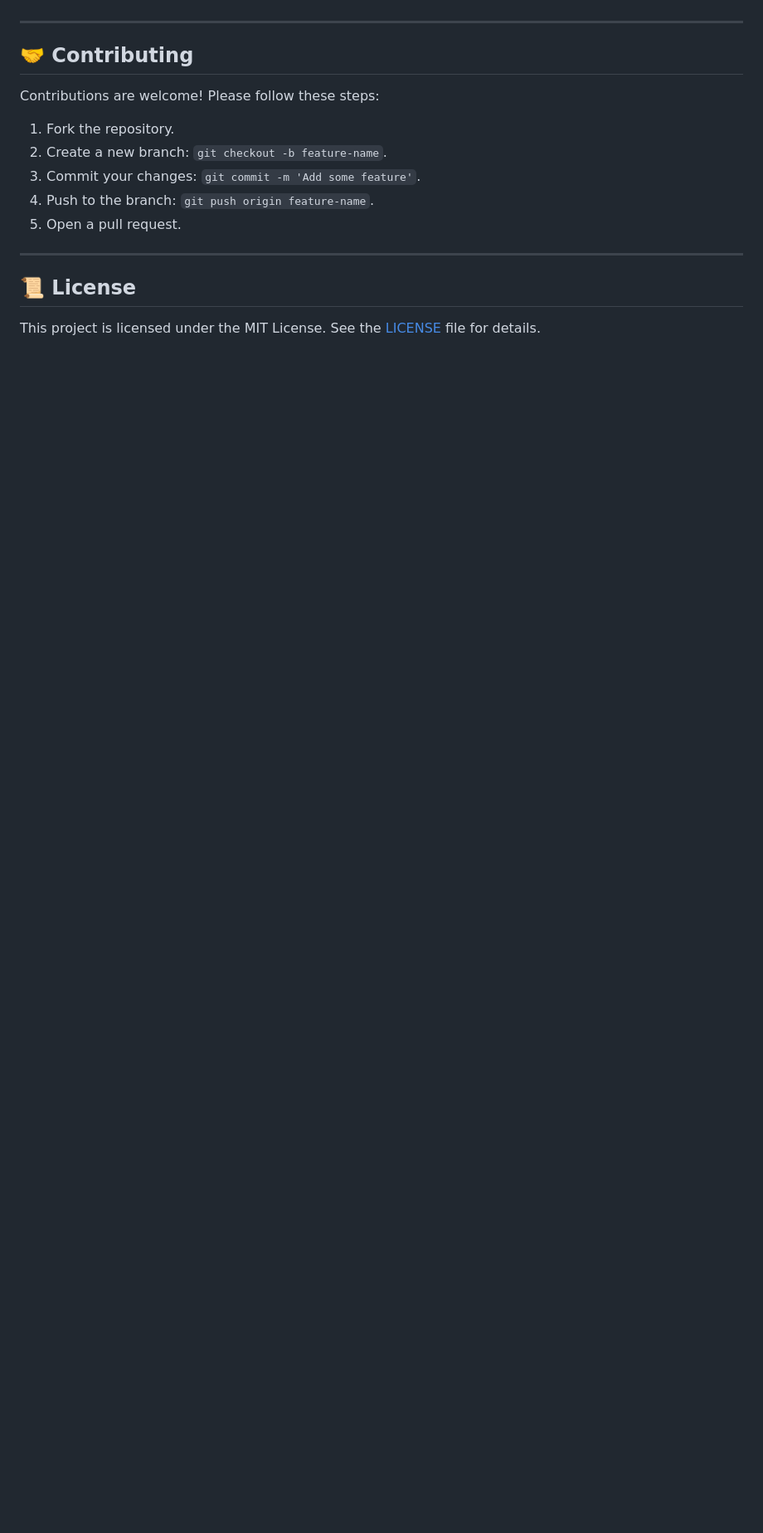
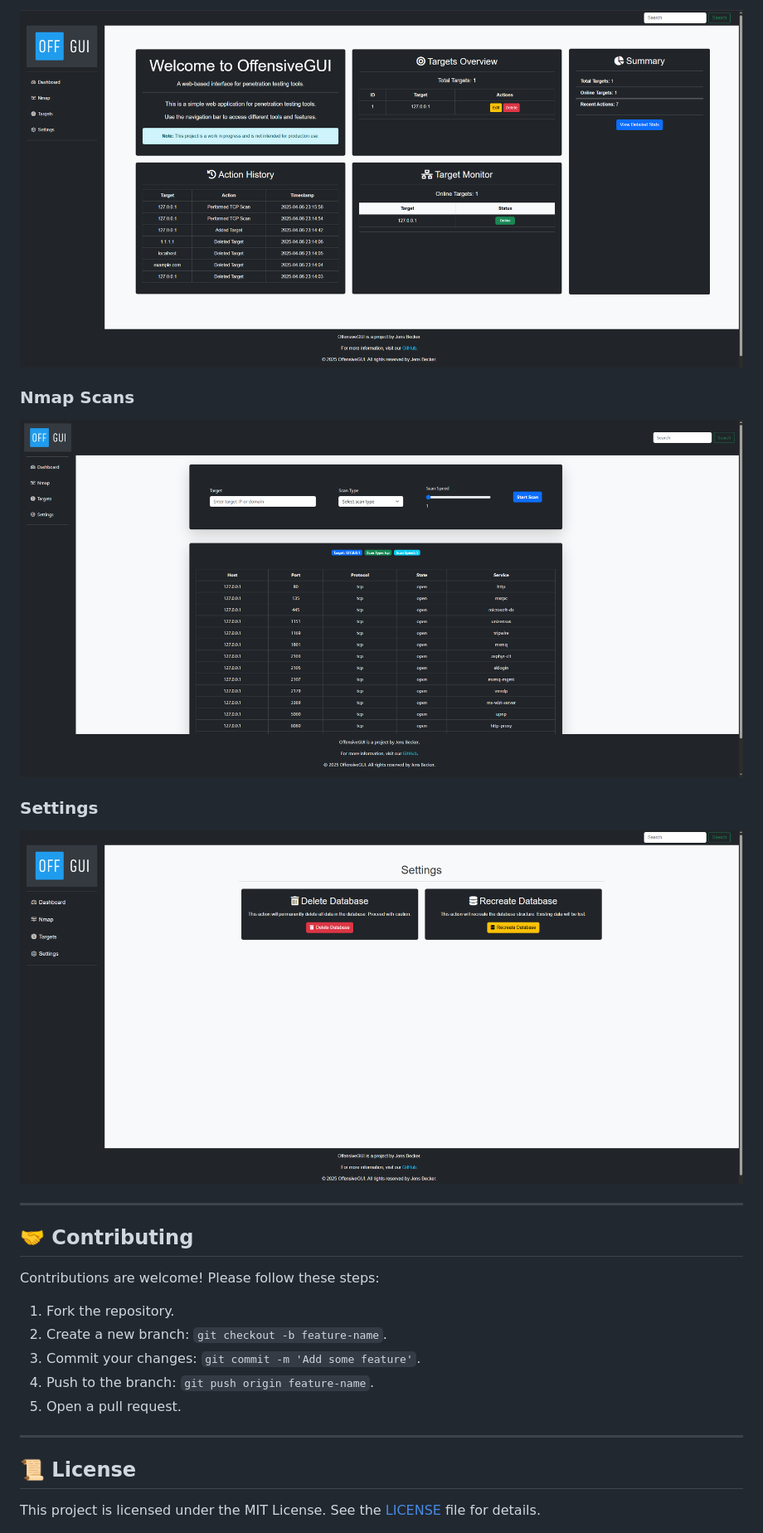
Before and after one commit to jensbecker-dev/OffensiveGUI, a Markdown page: README.md, the part around the change printed below. Shown: that part at 83% size. GitHub-like rendering; pictures changed too: screenshots/settings.png (added); blank space fills up the shorter version.

```diff
--- a/README.md
+++ b/README.md
@@ -80,3 +94,12 @@ OffensiveGUI is a web-based application designed to simplify the use of offensiv
+![Dashboard](screenshots/dashboard.png)
+
+### Nmap Scans
+
+![Nmap Scans](screenshots/nmap.png)
+
+### Settings
+
+![alt text](screenshots/settings.png)
 
 ---
 
```
Also changed, not shown: other parts of README.md (+40 -26 lines), screenshots/dashboard.png (renamed from dashboard.png), screenshots/nmap.png (renamed from nmap.png), 1 other file.
